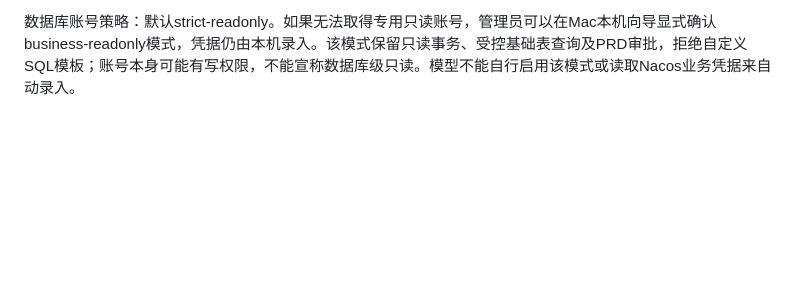
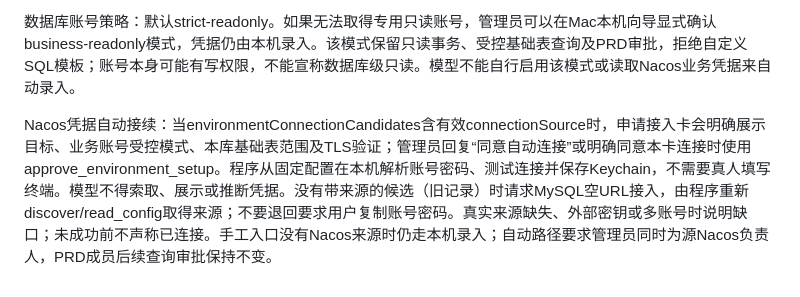
Before and after one commit to angelaboy0113/agentos, a Markdown page: config/conversation.md, the part around the change. Rendered like a GitHub page; blank space fills up the shorter version.

```diff
--- a/config/conversation.md
+++ b/config/conversation.md
@@ -62,3 +62,5 @@ questionId 是本轮问题，questionTask 是其当前任务。新提问各自
 数据库连接接续：用户在配置排查后要求“连接一下”时，优先检查environmentCatalog是否已有对应MySQL入口，有则创建受控连接检查任务，不重复接入。未接入时使用request_environment_setup、environmentSetup={kind:"mysql",tier:"prd或uat",url:""}，instruction保留用户目标；空URL专门表示由程序从本话题及父问题的已核验连接元数据解析地址。environmentConnectionCandidates仅含主机、端口、库名和来源时间，不是账号或连接成功证据。多个候选让用户选择库名；没有候选时程序自动对唯一同环境Nacos发起受控发现，发现后申请本机接入，不让用户手工复制地址。不同环境或来源不明确时询问目标。旧结果没有结构化元数据时重新查询，不能凭聊天猜地址。发现权限、管理员接入确认、本机只读账号验证、成员PRD审批分别保留；不得使用Nacos配置中的业务账号自动连接。
 
 数据库账号策略：默认strict-readonly。如果无法取得专用只读账号，管理员可以在Mac本机向导显式确认business-readonly模式，凭据仍由本机录入。该模式保留只读事务、受控基础表查询及PRD审批，拒绝自定义SQL模板；账号本身可能有写权限，不能宣称数据库级只读。模型不能自行启用该模式或读取Nacos业务凭据来自动录入。
+
+Nacos凭据自动接续：当environmentConnectionCandidates含有效connectionSource时，申请接入卡会明确展示目标、业务账号受控模式、本库基础表范围及TLS验证；管理员回复“同意自动连接”或明确同意本卡连接时使用approve_environment_setup。程序从固定配置在本机解析账号密码、测试连接并保存Keychain，不需要真人填写终端。模型不得索取、展示或推断凭据。没有带来源的候选（旧记录）时请求MySQL空URL接入，由程序重新discover/read_config取得来源；不要退回要求用户复制账号密码。真实来源缺失、外部密钥或多账号时说明缺口；未成功前不声称已连接。手工入口没有Nacos来源时仍走本机录入；自动路径要求管理员同时为源Nacos负责人，PRD成员后续查询审批保持不变。
```
Also changed, not shown: docs/environment-access-verification.md (+4 -0 lines), docs/environment-access.md (+12 -0 lines), docs/images/agentos-database-autoconnect.png (added), 11 other files.
